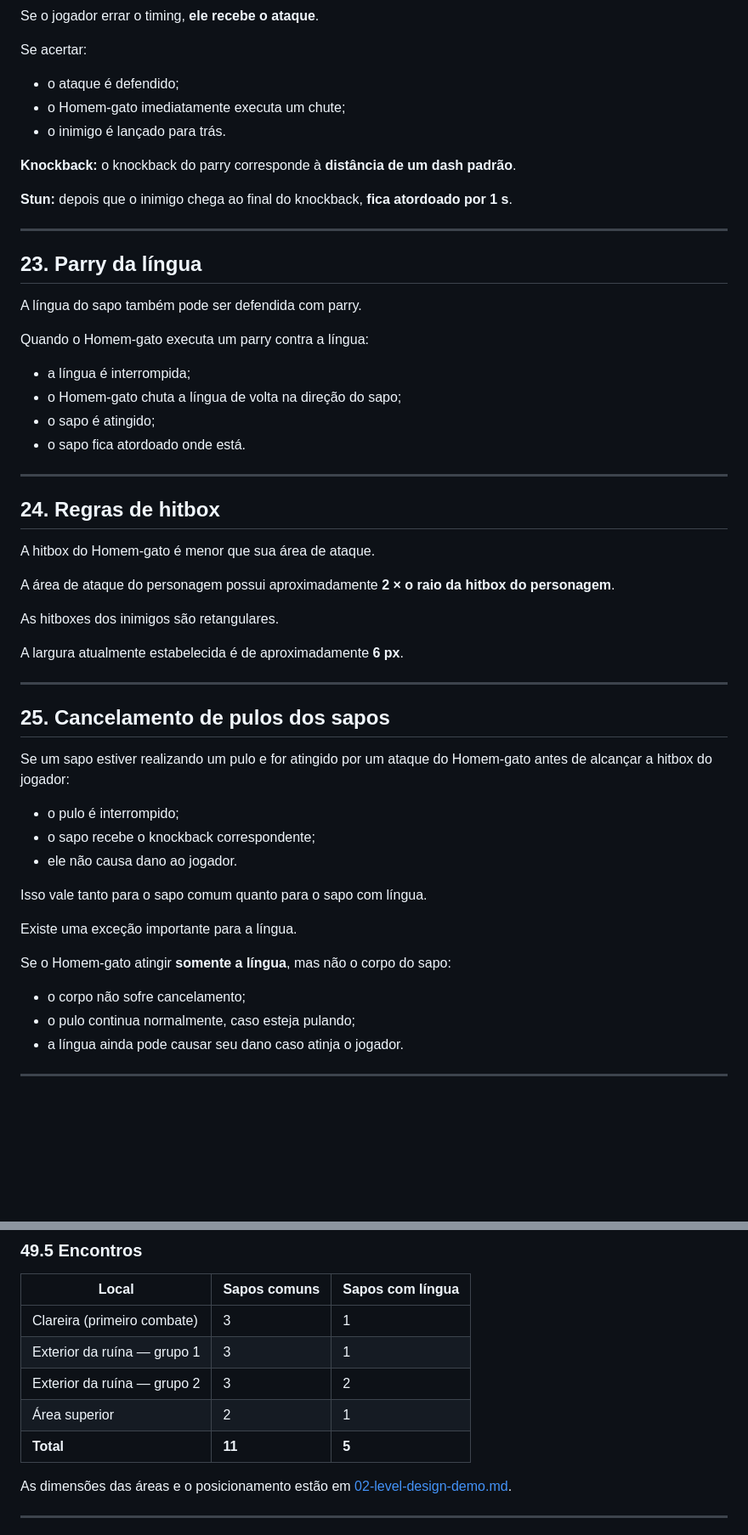
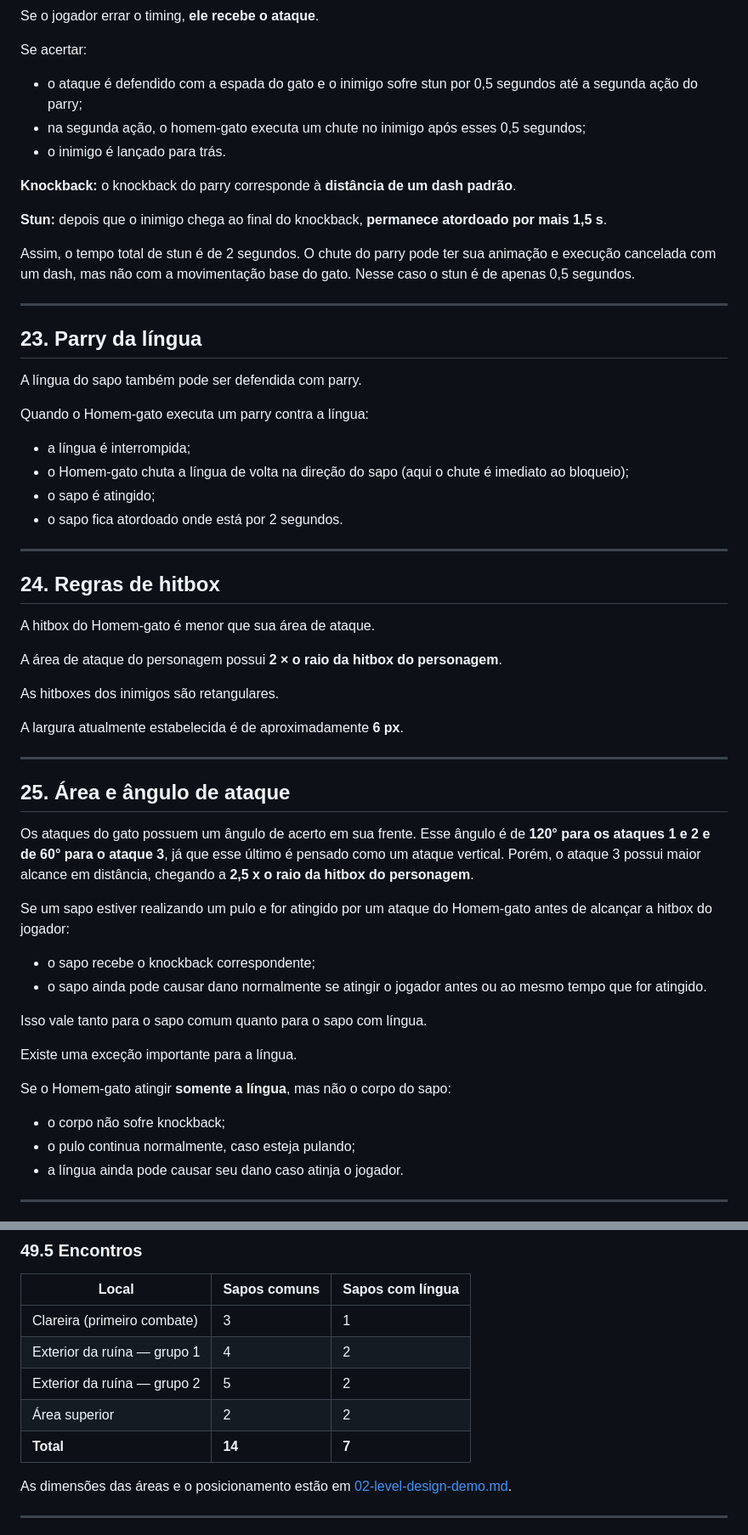
Before and after one commit to V-bit69/Game-Development, a Markdown page: docs/04-game-design-demo.md, 2 parts joined by grey strips. Shown at 85% size. Drawn GitHub-style; blank space fills up the shorter version.

Commit message:
Revise game design document to version 1.3
Updated game design document with version 1.3 changes, including adjustments to dash mechanics, damage values, and enemy interactions.

```diff
--- a/docs/04-game-design-demo.md
+++ b/docs/04-game-design-demo.md
@@ -436,13 +446,15 @@ Se o jogador errar o timing, **ele recebe o ataque**.
 
 Se acertar:
 
-- o ataque é defendido;
-- o Homem-gato imediatamente executa um chute;
+- o ataque é defendido com a espada do gato e o inimigo sofre stun por 0,5 segundos até a segunda ação do parry;
+- na segunda ação, o homem-gato executa um chute no inimigo após esses 0,5 segundos;
 - o inimigo é lançado para trás.
 
 **Knockback:** o knockback do parry corresponde à **distância de um dash padrão**.
 
-**Stun:** depois que o inimigo chega ao final do knockback, **fica atordoado por 1 s**.
+**Stun:** depois que o inimigo chega ao final do knockback, **permanece atordoado por mais 1,5 s**.
+
+Assim, o tempo total de stun é de 2 segundos. O chute do parry pode ter sua animação e execução cancelada com um dash, mas não com a movimentação base do gato. Nesse caso o stun é de apenas 0,5 segundos.
 
 ---
 
@@ -453,9 +465,9 @@ A língua do sapo também pode ser defendida com parry.
 Quando o Homem-gato executa um parry contra a língua:
 
 - a língua é interrompida;
-- o Homem-gato chuta a língua de volta na direção do sapo;
+- o Homem-gato chuta a língua de volta na direção do sapo (aqui o chute é imediato ao bloqueio);
 - o sapo é atingido;
-- o sapo fica atordoado onde está.
+- o sapo fica atordoado onde está por 2 segundos.
 
 ---
 
@@ -463,7 +475,7 @@ Quando o Homem-gato executa um parry contra a língua:
 
 A hitbox do Homem-gato é menor que sua área de ataque.
 
-A área de ataque do personagem possui aproximadamente **2 × o raio da hitbox do personagem**.
+A área de ataque do personagem possui **2 × o raio da hitbox do personagem**.
 
 As hitboxes dos inimigos são retangulares.
 
@@ -471,13 +483,14 @@ A largura atualmente estabelecida é de aproximadamente **6 px**.
 
 ---
 
-## 25. Cancelamento de pulos dos sapos
+## 25. Área e ângulo de ataque
+
+Os ataques do gato possuem um ângulo de acerto em sua frente. Esse ângulo é de **120° para os ataques 1 e 2 e de 60° para o ataque 3**, já que esse último é pensado como um ataque vertical. Porém, o ataque 3 possui maior alcance em distância, chegando a **2,5 x o raio da hitbox do personagem**.
 
 Se um sapo estiver realizando um pulo e for atingido por um ataque do Homem-gato antes de alcançar a hitbox do jogador:
 
-- o pulo é interrompido;
 - o sapo recebe o knockback correspondente;
-- ele não causa dano ao jogador.
+- o sapo ainda pode causar dano normalmente se atingir o jogador antes ou ao mesmo tempo que for atingido.
 
 Isso vale tanto para o sapo comum quanto para o sapo com língua.
 
@@ -485,7 +498,7 @@ Existe uma exceção importante para a língua.
 
 Se o Homem-gato atingir **somente a língua**, mas não o corpo do sapo:
 
-- o corpo não sofre cancelamento;
+- o corpo não sofre knockback;
 - o pulo continua normalmente, caso esteja pulando;
 - a língua ainda pode causar seu dano caso atinja o jogador.
 
@@ -1093,10 +1112,10 @@ Definido pelo game design em 30/09: o personagem de tamanho 3 tem **50 px** de a
 | Local | Sapos comuns | Sapos com língua |
 |---|---|---|
 | Clareira (primeiro combate) | 3 | 1 |
-| Exterior da ruína — grupo 1 | 3 | 1 |
-| Exterior da ruína — grupo 2 | 3 | 2 |
-| Área superior | 2 | 1 |
-| **Total** | **11** | **5** |
+| Exterior da ruína — grupo 1 | 4 | 2 |
+| Exterior da ruína — grupo 2 | 5 | 2 |
+| Área superior | 2 | 2 |
+| **Total** | **14** | **7** |
 
 As dimensões das áreas e o posicionamento estão em [02-level-design-demo.md](02-level-design-demo.md).
 
```
Also changed, not shown: other parts of docs/04-game-design-demo.md (+64 -47 lines).
